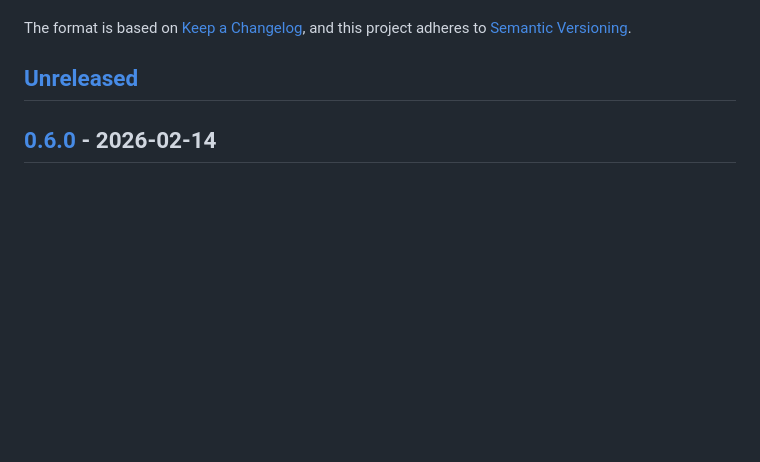
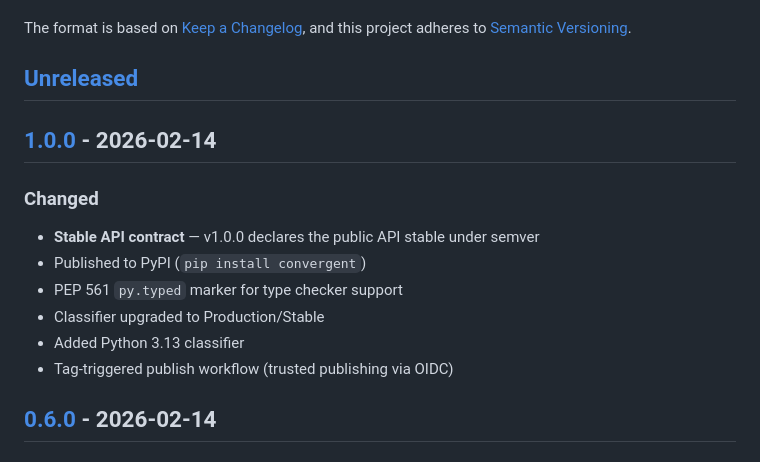
Before and after one commit to AreteDriver/convergent, a Markdown page: CHANGELOG.md, the part around one of its changes. Drawn GitHub-style; blank space fills up the shorter version.

```diff
--- a/CHANGELOG.md
+++ b/CHANGELOG.md
@@ -6,6 +6,16 @@ The format is based on [Keep a Changelog](https://keepachangelog.com/en/1.1.0/),
 and this project adheres to [Semantic Versioning](https://semver.org/spec/v2.0.0.html).
 
 ## [Unreleased]
+
+## [1.0.0] - 2026-02-14
+
+### Changed
+- **Stable API contract** — v1.0.0 declares the public API stable under semver
+- Published to PyPI (`pip install convergent`)
+- PEP 561 `py.typed` marker for type checker support
+- Classifier upgraded to Production/Stable
+- Added Python 3.13 classifier
+- Tag-triggered publish workflow (trusted publishing via OIDC)
 
 ## [0.6.0] - 2026-02-14
 
```
Also changed, not shown: other parts of CHANGELOG.md (+2 -1 lines), CLAUDE.md (+2 -2 lines), README.md (+3 -3 lines).
